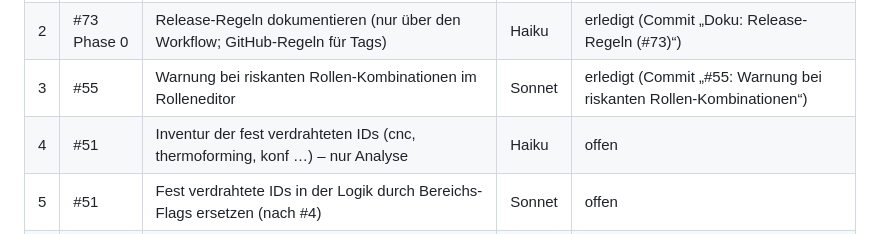
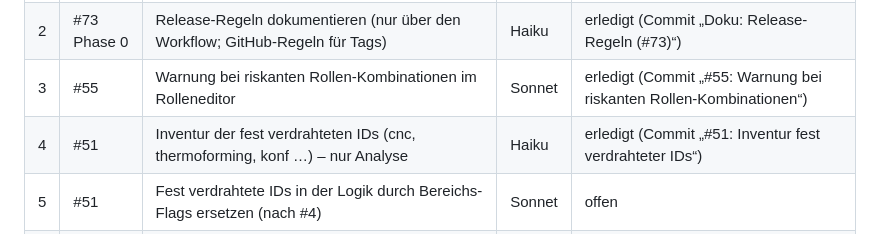
Before and after one commit to xiy12345678910-lab/Produktionsplanung, a Markdown page: docs/NACHTPLAN.md, the part around the change. Drawn GitHub-style.

Commit message:
#51: Inventur fest verdrahteter IDs
Co-Authored-By: Claude Opus 5.5 <noreply@anthropic.com>
Claude-Session: https://claude.ai/code/session_017S9aA2vaZJnFGrFFwVWeMp

```diff
--- a/docs/NACHTPLAN.md
+++ b/docs/NACHTPLAN.md
@@ -23,7 +23,7 @@ Auftrag (Jonas, 08.10. abends): über Nacht selbständig an #73, #55, #51, #52 a
 | 1 | #73 Phase 0 | Rechte-Matrix für Schreibzugriffe (Rolle × Datenbereich) als Referenztest | Sonnet | erledigt (Commit „Phase 0: Schreib-Matrix (Rolle × Datenbereich) als Referenztest (#73)“) |
 | 2 | #73 Phase 0 | Release-Regeln dokumentieren (nur über den Workflow; GitHub-Regeln für Tags) | Haiku | erledigt (Commit „Doku: Release-Regeln (#73)“) |
 | 3 | #55 | Warnung bei riskanten Rollen-Kombinationen im Rolleneditor | Sonnet | erledigt (Commit „#55: Warnung bei riskanten Rollen-Kombinationen“) |
-| 4 | #51 | Inventur der fest verdrahteten IDs (cnc, thermoforming, konf …) – nur Analyse | Haiku | offen |
+| 4 | #51 | Inventur der fest verdrahteten IDs (cnc, thermoforming, konf …) – nur Analyse | Haiku | erledigt (Commit „#51: Inventur fest verdrahteter IDs“) |
 | 5 | #51 | Fest verdrahtete IDs in der Logik durch Bereichs-Flags ersetzen (nach #4) | Sonnet | offen |
 | 6 | #73 Phase 1 | Backend-Trennung Schritt 1: Konfiguration → `core/config.py`, keine Funktionsänderung, Paketliste anpassen | Opus | offen |
 | 7 | #73 Phase 1 | Schritt 2: TLS → `core/tls.py` | Sonnet | offen |
```
Also changed, not shown: docs/ID_INVENTUR_51.md (added, +58 -0 lines).
